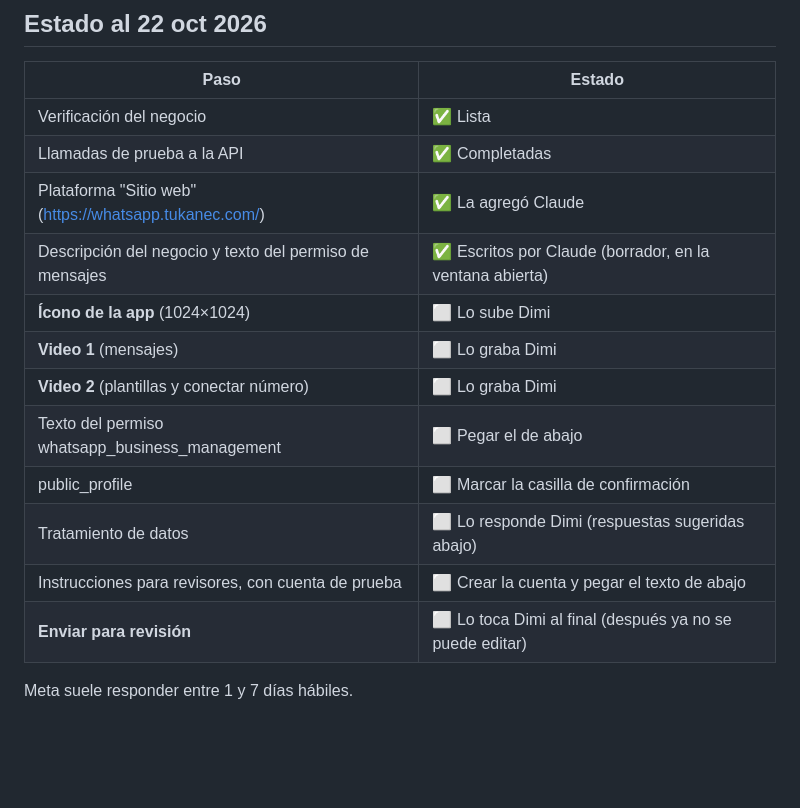
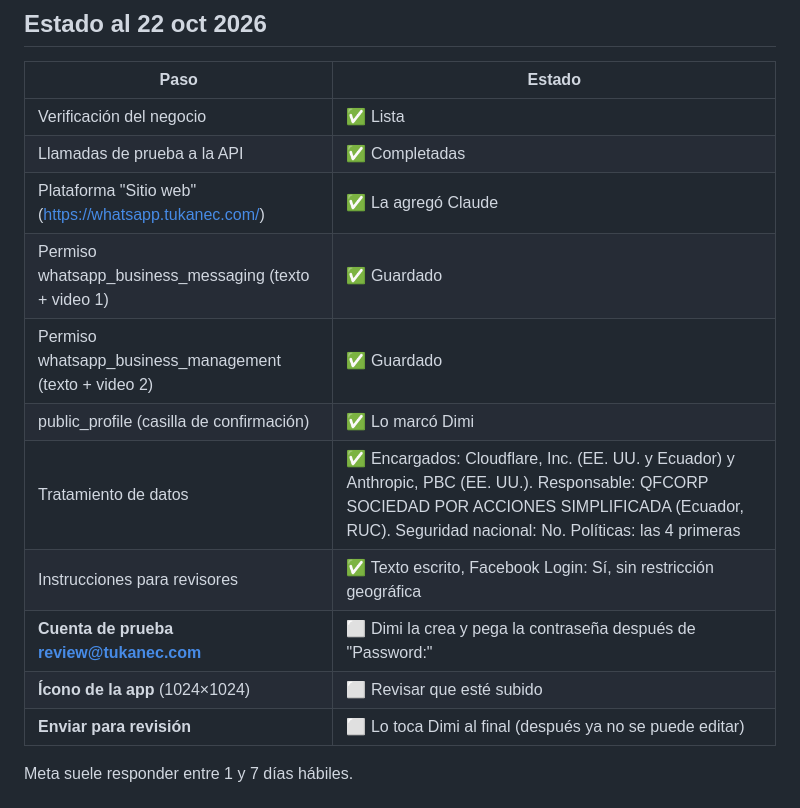
Before and after one commit to qfcorp/tuwhatsapp, a Markdown page: docs/REVISION_META.md, the part around the change. Drawn GitHub-style; blank space fills up the shorter version.

Commit message:
Revision de Meta: tratamiento de datos e instrucciones para revisores listos
Co-Authored-By: Claude Opus 5.5 <noreply@anthropic.com>
Claude-Session: https://claude.ai/code/session_014TqLfxiaMc1DnJ33e6m9TU

```diff
--- a/docs/REVISION_META.md
+++ b/docs/REVISION_META.md
@@ -11,14 +11,13 @@ Página: developers.facebook.com → Mis apps → **Tukan Mensajes** → **Revis
 | Verificación del negocio | ✅ Lista |
 | Llamadas de prueba a la API | ✅ Completadas |
 | Plataforma "Sitio web" (https://whatsapp.tukanec.com/) | ✅ La agregó Claude |
-| Descripción del negocio y texto del permiso de mensajes | ✅ Escritos por Claude (borrador, en la ventana abierta) |
-| **Ícono de la app** (1024×1024) | ⬜ Lo sube Dimi |
-| **Video 1** (mensajes) | ⬜ Lo graba Dimi |
-| **Video 2** (plantillas y conectar número) | ⬜ Lo graba Dimi |
-| Texto del permiso whatsapp_business_management | ⬜ Pegar el de abajo |
-| public_profile | ⬜ Marcar la casilla de confirmación |
-| Tratamiento de datos | ⬜ Lo responde Dimi (respuestas sugeridas abajo) |
-| Instrucciones para revisores, con cuenta de prueba | ⬜ Crear la cuenta y pegar el texto de abajo |
+| Permiso whatsapp_business_messaging (texto + video 1) | ✅ Guardado |
+| Permiso whatsapp_business_management (texto + video 2) | ✅ Guardado |
+| public_profile (casilla de confirmación) | ✅ Lo marcó Dimi |
+| Tratamiento de datos | ✅ Encargados: Cloudflare, Inc. (EE. UU. y Ecuador) y Anthropic, PBC (EE. UU.). Responsable: QFCORP SOCIEDAD POR ACCIONES SIMPLIFICADA (Ecuador, RUC). Seguridad nacional: No. Políticas: las 4 primeras |
+| Instrucciones para revisores | ✅ Texto escrito, Facebook Login: Sí, sin restricción geográfica |
+| **Cuenta de prueba review@tukanec.com** | ⬜ Dimi la crea y pega la contraseña después de "Password:" |
+| **Ícono de la app** (1024×1024) | ⬜ Revisar que esté subido |
 | **Enviar para revisión** | ⬜ Lo toca Dimi al final (después ya no se puede editar) |
 
 Meta suele responder entre 1 y 7 días hábiles.
```
Also changed, not shown: NOTAS.md (+2 -2 lines).
